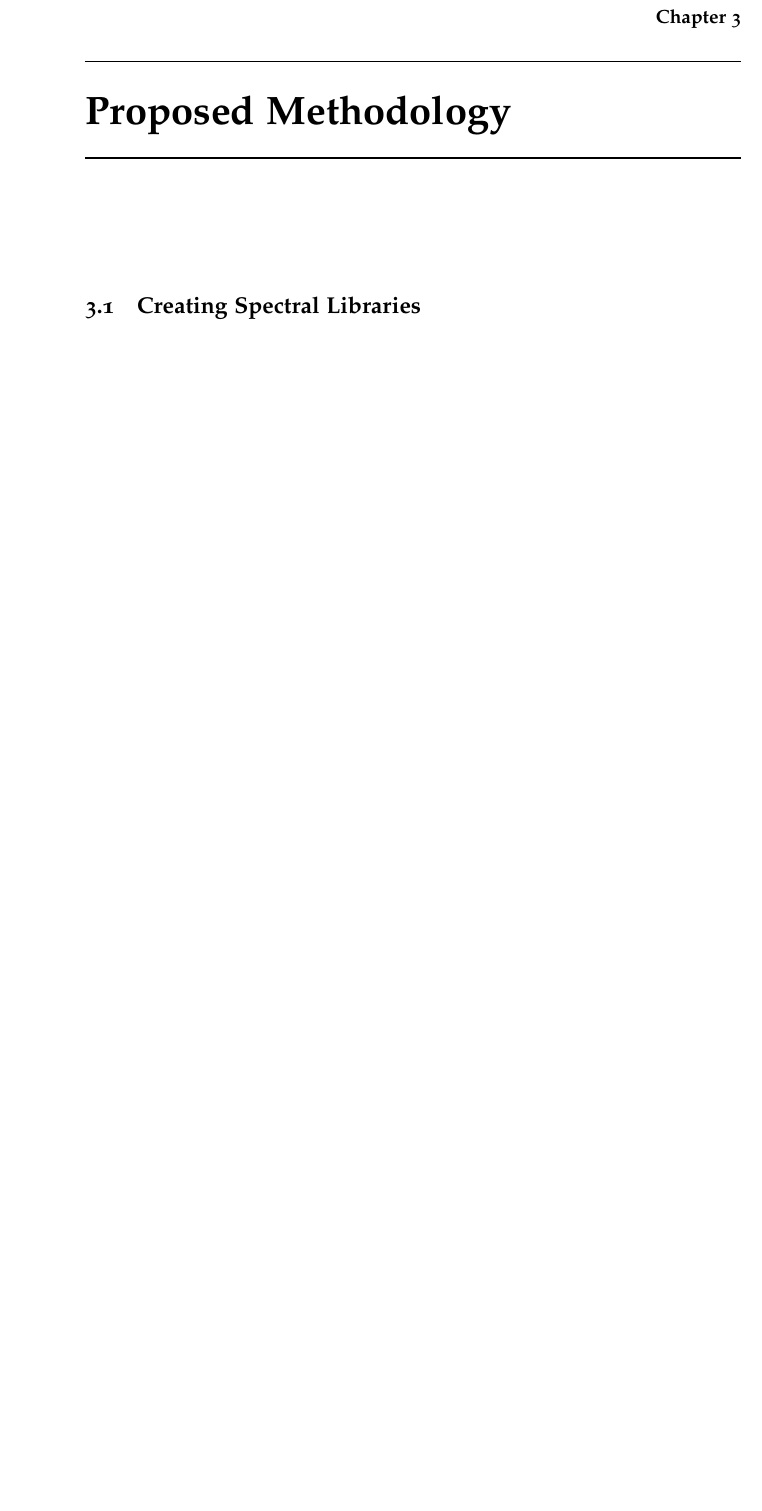
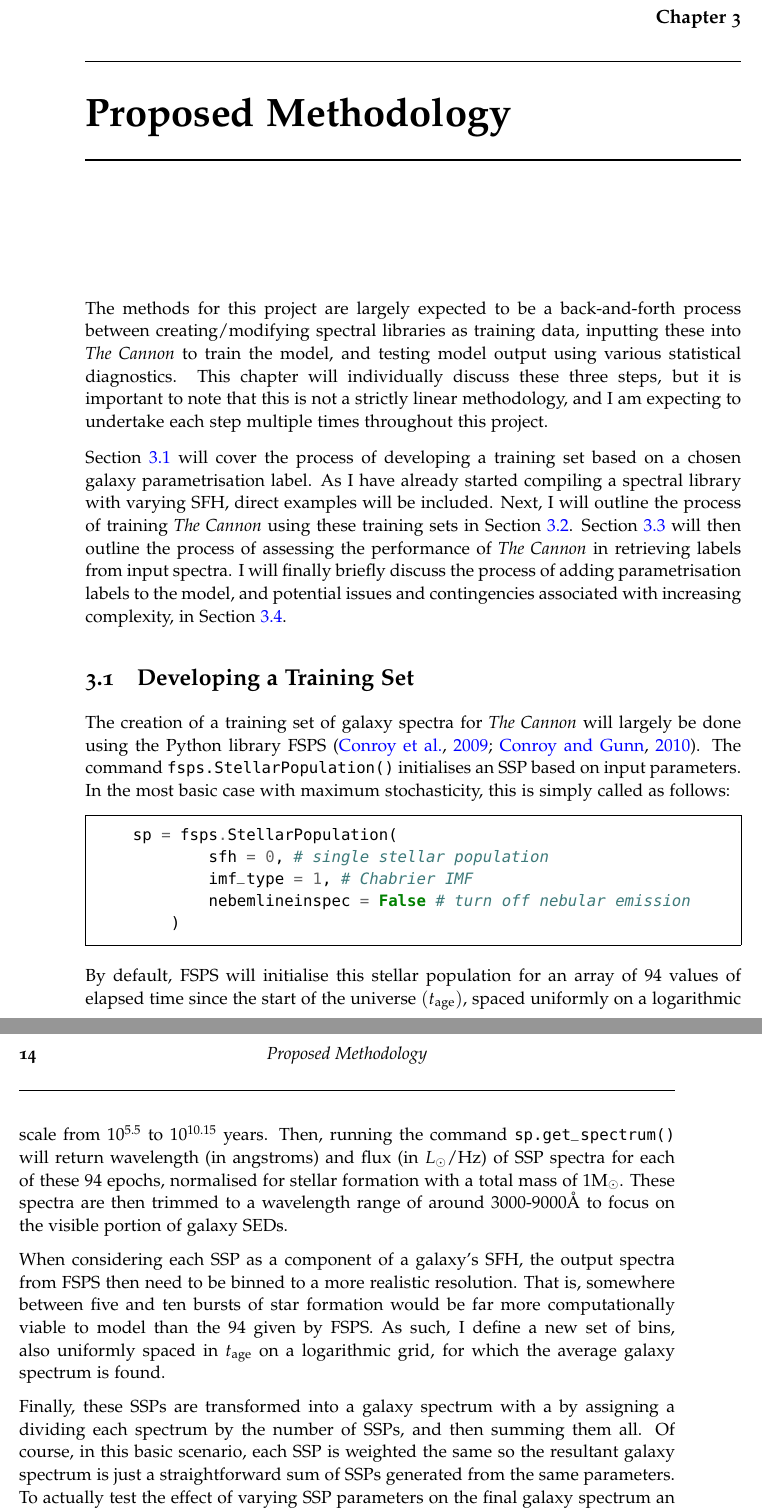
Before and after one commit to vernica-mehta/honours-project, a LaTeX thesis (proposal.tex, which reads Proposal/macros.tex, Proposal/methodology.tex): part of page 17 of 23 before the commit and two parts of pages 17 and 18 of 24 after it, the two joined at a grey line, cut so that both start at the same text, the shorter picture padded with empty space. Compiled offline with pdfLaTeX; a LaTeX package or settings file that is missing is left out.

Commit message:
Updates from Overleaf

```diff
--- a/Proposal/macros.tex
+++ b/Proposal/macros.tex
@@ -10,6 +10,8 @@
 
 \DeclareMathOperator*{\argmin}{argmin}
 \DeclareMathOperator*{\argmax}{argmax}
+
+\def\ang{$\mathring{\mathrm{A}}$\xspace}
 
 \def\tc{\textit{The Cannon}\xspace}
 
--- a/Proposal/methodology.tex
+++ b/Proposal/methodology.tex
@@ -1,4 +1,23 @@
 \chapter{Proposed Methodology}
 \label{cha:methodology}
 
-\section{Creating Spectral Libraries}
+The methods for this project are largely expected to be a back-and-forth process between creating/modifying spectral libraries as training data, inputting these into \tc to train the model, and testing model output using various statistical diagnostics. This chapter will individually discuss these three steps, but it is important to note that this is not a strictly linear methodology, and I am expecting to undertake each step multiple times throughout this project.
+
+Section \ref{sec:libraries} will cover the process of developing a training set based on a chosen galaxy parametrisation label. As I have already started compiling a spectral library with varying \gls{sfh}, direct examples will be included. Next, I will outline the process of training \tc using these training sets in Section \ref{sec:training}. Section \ref{sec:testing} will then outline the process of assessing the performance of \tc in retrieving labels from input spectra. I will finally briefly discuss the process of adding parametrisation labels to the model, and potential issues and contingencies associated with increasing complexity, in Section \ref{sec:addlabels}.
+
+\section{Developing a Training Set}
+\label{sec:libraries}
+
+The creation of a training set of galaxy spectra for \tc will largely be done using the Python library \gls{fsps} \citep{conroy_propagation_2009, conroy_propagation_2010}. The command \texttt{fsps.StellarPopulation()} initialises an \gls{ssp} based on input parameters. In the most basic case with maximum stochasticity, this is simply called as follows:
+\begin{minted}[frame=single, framesep=2mm]{python}
+    sp = fsps.StellarPopulation(
+            sfh = 0, # single stellar population
+            imf_type = 1, # Chabrier IMF
+            nebemlineinspec = False # turn off nebular emission
+        )
+\end{minted}
+By default, \gls{fsps} will initialise this stellar population for an array of 94 values of elapsed time since the start of the universe $(t_\mathrm{age})$, spaced uniformly on a logarithmic scale from $10^{5.5}$ to $10^{10.15}$ years. Then, running the command \texttt{sp.get\_spectrum()} will return wavelength (in angstroms) and flux (in $L_\odot/\mathrm{Hz}$) of \gls{ssp} spectra for each of these 94 epochs, normalised for stellar formation with a total mass of $1\mathrm{M}_\odot$. These spectra are then trimmed to a wavelength range of around 3000-9000\ang to focus on the visible portion of galaxy \glspl{sed}.
+
+When considering each \gls{ssp} as a component of a galaxy's \gls{sfh}, the output spectra from \gls{fsps} then need to be binned to a more realistic resolution. That is, somewhere between five and ten bursts of star formation would be far more computationally viable to model than the 94 given by \gls{fsps}. As such, I define a new set of bins, also uniformly spaced in $t_\mathrm{age}$ on a logarithmic grid, for which the average galaxy spectrum is found.
+
+Finally, these \glspl{ssp} are transformed into a galaxy spectrum with a by assigning a dividing each spectrum by the number of \glspl{ssp}, and then summing them all. Of course, in this basic scenario, each \gls{ssp} is weighted the same so the resultant galaxy spectrum is just a straightforward sum of \glspl{ssp} generated from the same parameters. To actually test the effect of varying \gls{ssp} parameters on the final galaxy spectrum an extra step will need to be added before summing all the \gls{ssp} spectra. The simplest way to do this is to make \gls{sfh} the first label for \tc's training set.
--- a/proposal.tex
+++ b/proposal.tex
@@ -7,11 +7,13 @@
 \usepackage{upgreek}
 \usepackage[normalem]{ulem}
 \usepackage[table]{xcolor}
+\usepackage{xcolor}
 \usepackage[centerlast, font=small, labelfont=bf]{caption}
 \usepackage{float}
 \usepackage{amsmath}
 \usepackage[T1]{fontenc}
 \usepackage[scaled]{beramono}
+\usepackage{minted}
 \usepackage{parskip}
 \usepackage[none]{hyphenat}\sloppy
 \usepackage[bookmarks=true,
```
Also changed, not shown: Proposal/appendix.tex (deleted, +0 -1 lines), Proposal/intro.tex (+1 -1 lines), Proposal/lit-review.tex (+2 -2 lines), Proposal/methodology.tex (11 more changed lines), proposal.tex (2 more changed lines).
